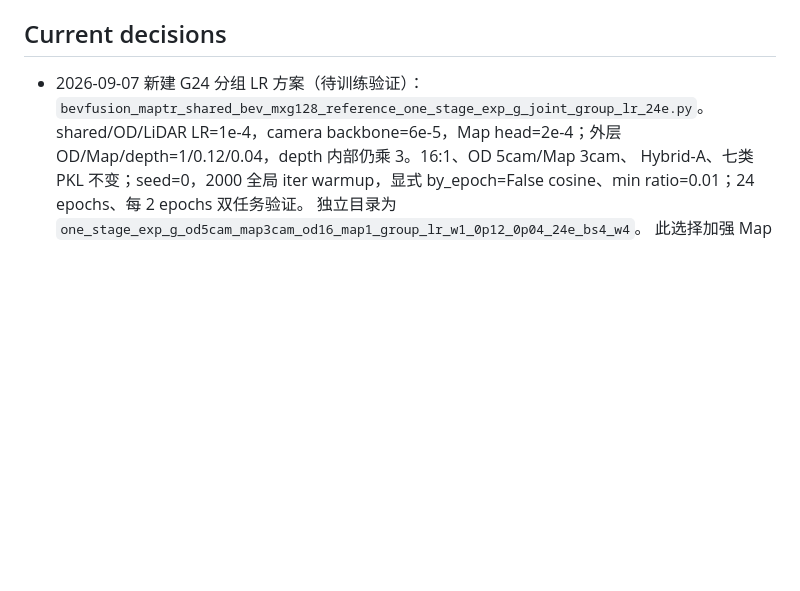
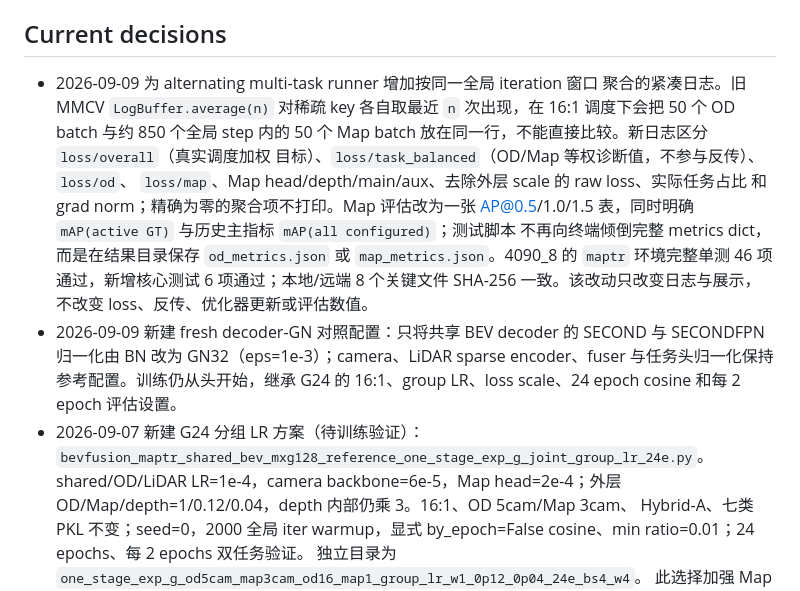
Before and after one commit to 12505011/agent-workspace, a Markdown page: tasks/maptr_shared_bev/experiments.md, the part around the change. GitHub-like rendering; blank space fills up the shorter version.

Commit message:
docs: record compact multitask logging contract

```diff
--- a/tasks/maptr_shared_bev/experiments.md
+++ b/tasks/maptr_shared_bev/experiments.md
@@ -91,6 +91,22 @@ Map-only epoch 22 日志做六类重聚合，结果约为 0.5973；这只是统
 
 ## Current decisions
 
+- 2026-09-09 为 alternating multi-task runner 增加按同一全局 iteration 窗口
+  聚合的紧凑日志。旧 MMCV `LogBuffer.average(n)` 对稀疏 key 各自取最近 `n`
+  次出现，在 16:1 调度下会把 50 个 OD batch 与约 850 个全局 step 内的 50 个
+  Map batch 放在同一行，不能直接比较。新日志区分 `loss/overall`（真实调度加权
+  目标）、`loss/task_balanced`（OD/Map 等权诊断值，不参与反传）、`loss/od`、
+  `loss/map`、Map head/depth/main/aux、去除外层 scale 的 raw loss、实际任务占比
+  和 grad norm；精确为零的聚合项不打印。Map 评估改为一张 AP@0.5/1.0/1.5
+  表，同时明确 `mAP(active GT)` 与历史主指标 `mAP(all configured)`；测试脚本
+  不再向终端倾倒完整 metrics dict，而是在结果目录保存 `od_metrics.json` 或
+  `map_metrics.json`。4090_8 的 `maptr` 环境完整单测 46 项通过，新增核心测试
+  6 项通过；本地/远端 8 个关键文件 SHA-256 一致。该改动只改变日志与展示，
+  不改变 loss、反传、优化器更新或评估数值。
+- 2026-09-09 新建 fresh decoder-GN 对照配置：只将共享 BEV decoder 的 SECOND
+  与 SECONDFPN 归一化由 BN 改为 GN32（eps=1e-3）；camera、LiDAR sparse
+  encoder、fuser 与任务头归一化保持参考配置。训练仍从头开始，继承 G24 的
+  16:1、group LR、loss scale、24 epoch cosine 和每 2 epoch 评估设置。
 - 2026-09-07 新建 G24 分组 LR 方案（待训练验证）：
   `bevfusion_maptr_shared_bev_mxg128_reference_one_stage_exp_g_joint_group_lr_24e.py`。
   shared/OD/LiDAR LR=1e-4，camera backbone=6e-5，Map head=2e-4；外层
```
